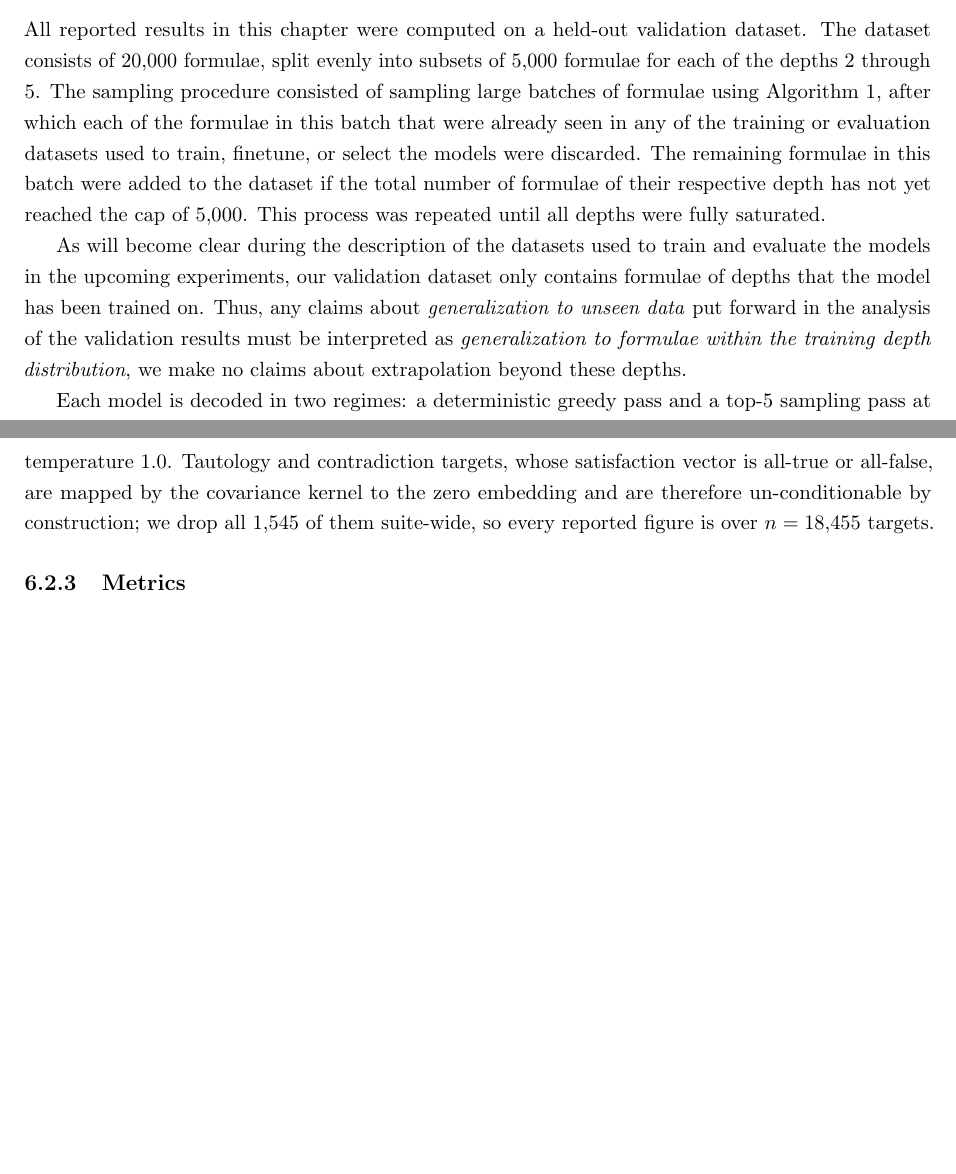
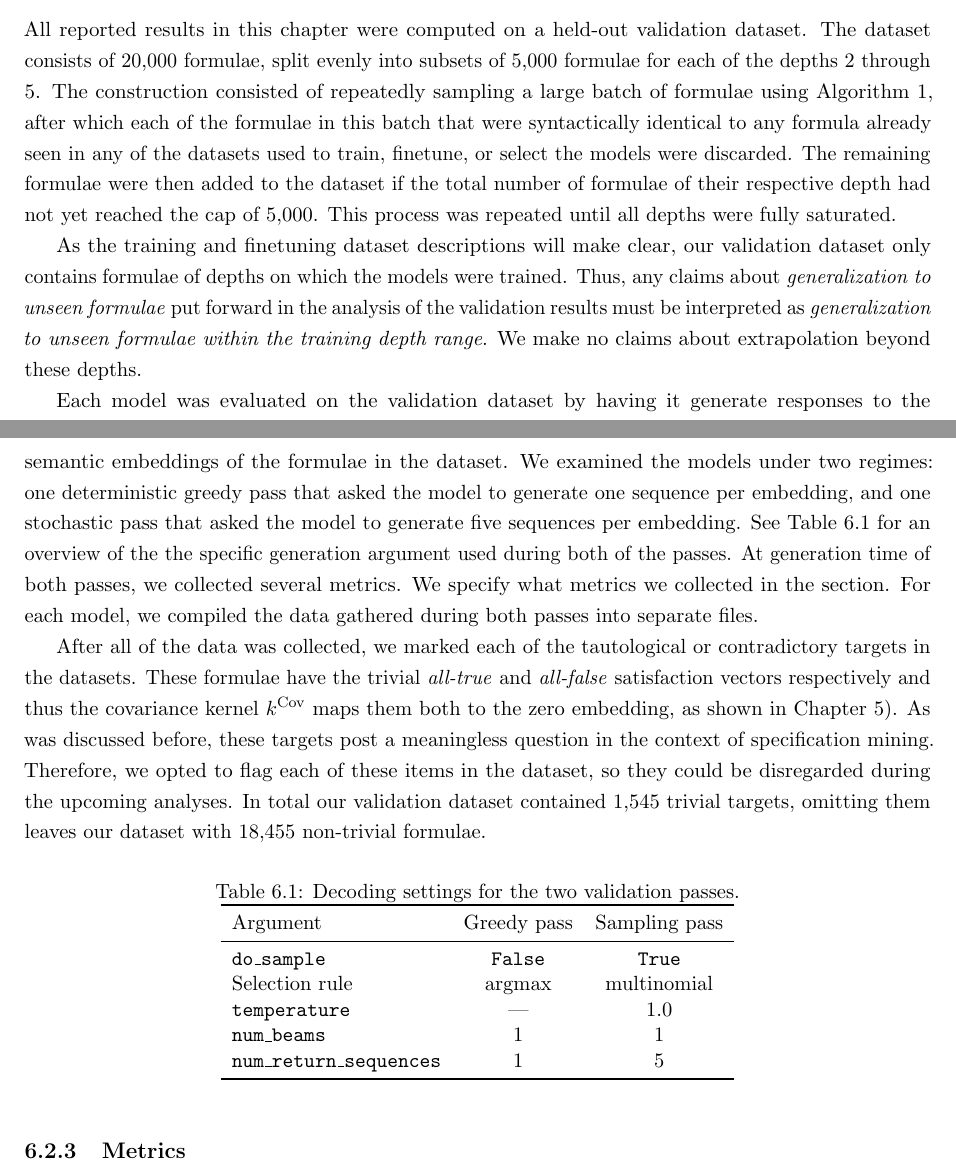
Before and after one commit to MeesLursen/KernelLTL, a LaTeX thesis (main.tex): two parts of pages 28 and 29 of 46 before the commit and two parts of pages 28 and 29 of 44 after it, joined at a grey line, cut so that both start at the same text, the shorter picture padded with empty space. Compiled offline with pdfLaTeX.

Commit message:
Changes to model validation procedure section.

```diff
--- a/main.tex
+++ b/main.tex
@@ -505,11 +502,30 @@ All the data used in our experiments was produced by our implementation \texttt{
     The trace sample was fixed at $N = 500{,}000$, drawn from the mixture distribution of Section~\ref{sec:trace_sampling_details}. The mixture consisted of $70\%$ high-variance, i.i.d.\ Bernoulli$(0.5)$ traces and the remaining $30\%$ were the low-variance, temporally-correlated Markov traces with flip probability $p_{\text{flip}}=0.1$. The size of the trace sample $N$ was taken above the lower bound of Equation~\eqref{eq:n_min}. Instantiated at $M = 1024$, tolerance $\eta = 0.005$, and confidence $\delta = 0.01$, the bound requires a strict minimum of $N \ge 258{,}469$ traces. We set $N = 500{,}000$, approximately twice this minimum. At this sample size, with probability at least $99\%$, each of the empirical base- and joint-rate values involved in calculating the embedding vector $\emb(\phi)$ is within $\approx 0.0036$ and each kernel coordinate $k^{\cov}(\phi, \psi_j)$ within $\approx 0.011$ of their respective true values (Appendix~\ref{app:tolerance_derivation}). With the range of $k^{\cov}$ being $[-\tfrac14, \tfrac14]$, this amounts to a deviation of (at most) approximately $2\%$.
 
     \subsection{Model validation procedure}\label{sec:model_validation}
-All reported results in this chapter were computed on a held-out validation dataset. The dataset consists of $20{,}000$ formulae, split evenly into subsets of $5{,}000$ formulae for each of the depths $2$ through $5$. The sampling procedure consisted of sampling large batches of formulae using Algorithm \ref{alg:formula_sampling_algorithm}, after which each of the formulae in this batch that were already seen in any of the training or evaluation datasets used to train, finetune, or select the models were discarded. The remaining formulae in this batch were added to the dataset if the total number of formulae of their respective depth has not yet reached the cap of $5{,}000$. This process was repeated until all depths were fully saturated.
+    All reported results in this chapter were computed on a held-out validation dataset. The dataset consists of $20{,}000$ formulae, split evenly into subsets of $5{,}000$ formulae for each of the depths $2$ through $5$. The construction consisted of repeatedly sampling a large batch of formulae using Algorithm \ref{alg:formula_sampling_algorithm}, after which each of the formulae in this batch that were syntactically identical to any formula already seen in any of the  datasets used to train, finetune, or select the models were discarded. The remaining formulae were then added to the dataset if the total number of formulae of their respective depth had not yet reached the cap of $5{,}000$. This process was repeated until all depths were fully saturated.
 
-As will become clear during the description of the datasets used to train and evaluate the models in the upcoming experiments, our validation dataset only contains formulae of depths that the model has been trained on. Thus, any claims about \emph{generalization to unseen data} put forward in the analysis of the validation results must be interpreted as \emph{generalization to formulae within the training depth distribution}, we make no claims about extrapolation beyond these depths.
+    As the training and finetuning dataset descriptions will make clear, our validation dataset only contains formulae of depths on which the models were trained. Thus, any claims about \emph{generalization to unseen formulae} put forward in the analysis of the validation results must be interpreted as \emph{generalization to unseen formulae within the training depth range}. We make no claims about extrapolation beyond these depths.
 
-Each model is decoded in two regimes: a deterministic greedy pass and a top-$5$ sampling pass at temperature $1.0$. Tautology and contradiction targets, whose satisfaction vector is all-true or all-false, are mapped by the covariance kernel to the zero embedding and are therefore un-conditionable by construction; we drop all $1{,}545$ of them suite-wide, so every reported figure is over $n = 18{,}455$ targets.
+    Each model was evaluated on the validation dataset by having it generate responses to the semantic embeddings of the formulae in the dataset. We examined the models under two regimes: one deterministic greedy pass that asked the model to generate one sequence per embedding, and one stochastic pass that asked the model to generate five sequences per embedding. See Table \ref{tab:validation_generation_settings} for an overview of the the specific generation argument used during both of the passes. At generation time of both passes, we collected several metrics. We specify what metrics we collected in the section. For each model, we compiled the data gathered during both passes into separate files.
+
+    After all of the data was collected, we marked each of the tautological or contradictory targets in the datasets. These formulae have the trivial \textit{all-true} and \textit{all-false} satisfaction vectors respectively and thus the covariance kernel $k^\cov$ maps them both to the zero embedding, as shown in Chapter \ref{chap:kernel}). As was discussed before, these targets post a meaningless question in the context of specification mining. Therefore, we opted to flag each of these items in the dataset, so they could be disregarded during the upcoming analyses. In total our validation dataset contained $1{,}545$ trivial targets, omitting them leaves our dataset with $18{,}455$ non-trivial formulae.
+
+    \begin{table}[h]
+        \centering
+        \caption{Decoding settings for the two validation passes.}
+        \label{tab:validation_generation_settings}
+        \begin{tabular}{lcc}
+            \toprule
+            Argument & Greedy pass & Sampling pass \\
+            \midrule
+            \texttt{do\_sample}             & \texttt{False}    & \texttt{True} \\
+            Selection rule                  & argmax            & multinomial \\
+            \texttt{temperature}            & ---               & $1.0$ \\
+            \texttt{num\_beams}             & $1$               & $1$ \\
+            \texttt{num\_return\_sequences} & $1$               & $5$ \\
+            \bottomrule
+        \end{tabular}
+    \end{table}
 
     \subsection{Metrics}\label{sec:metrics}
     [IN THIS SECTION WE NEED TO GIVE AN OVERVIEW OF ALL OF THE COLLECTED METRICS THAT HAVE ACTUALLY BEEN USED TO PERFORM THE ANALYSES LATER IN THIS CHAPTER $>>>$ WE HAVE TO REVISIT THIS AT A LATER TIME]
```
Also changed, not shown: main.tex (14 more changed lines). Lines whose indentation alone changed are shown as unchanged.
